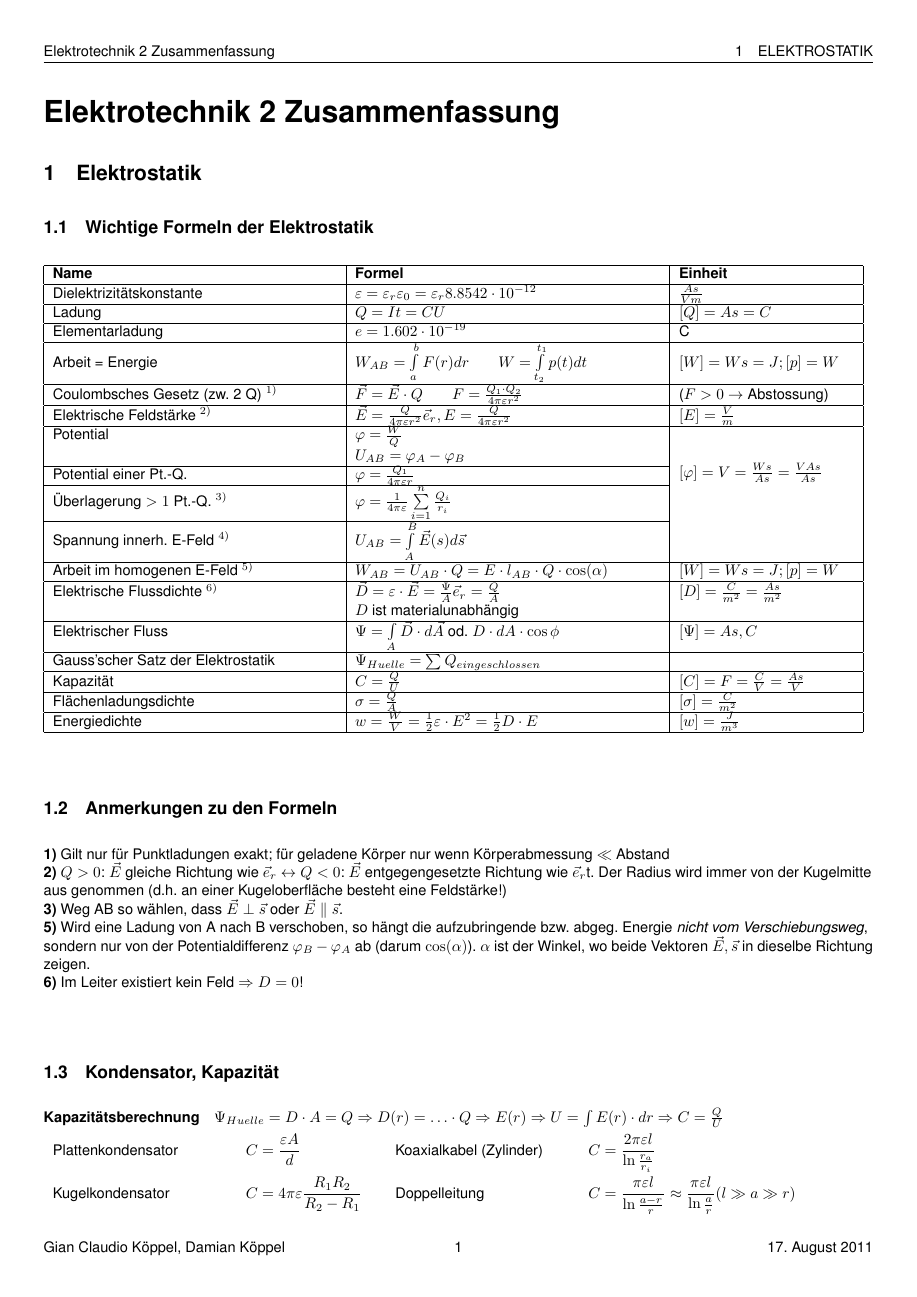
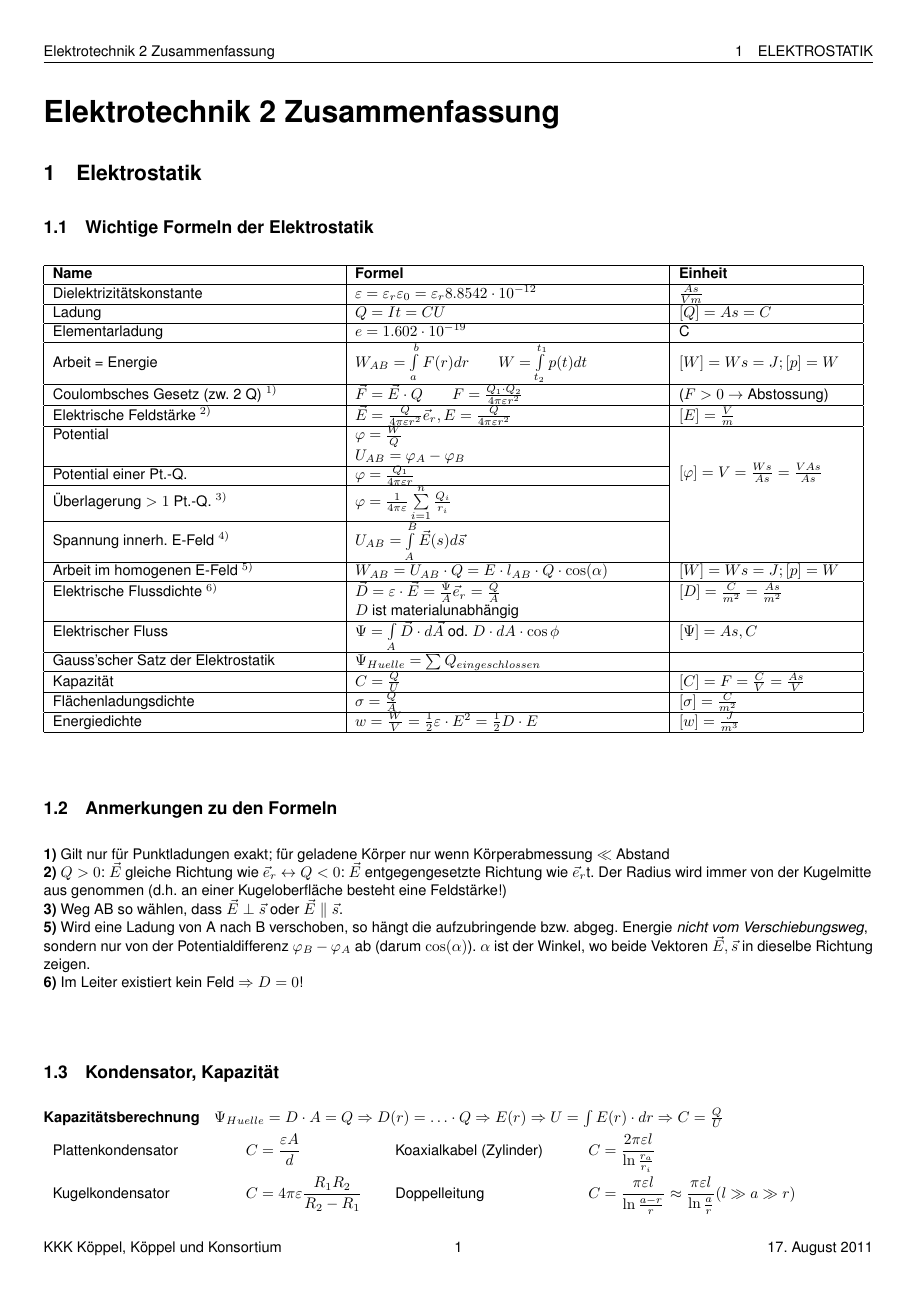
Before and after one commit to HSR-Stud/ELT2, a LaTeX document (et2.tex, which reads sections/header.tex): page 2 of 8. Compiled offline with pdfLaTeX; the source files are stored in an older character set and shown here as Unicode.

Commit message:
rev ver inc

```diff
--- a/sections/header.tex
+++ b/sections/header.tex
@@ -1,5 +1,5 @@
 %Angaben zum Dokument
-\newcommand*\myauthor{Gian Claudio Köppel, Damian Köppel}
+\newcommand*\myauthor{KKK K\"oppel, K\"oppel und Konsortium}
 \newcommand*\mytitle{Elektrotechnik 2 Zusammenfassung}
 \newcommand*\mydate{\today}
 
```
